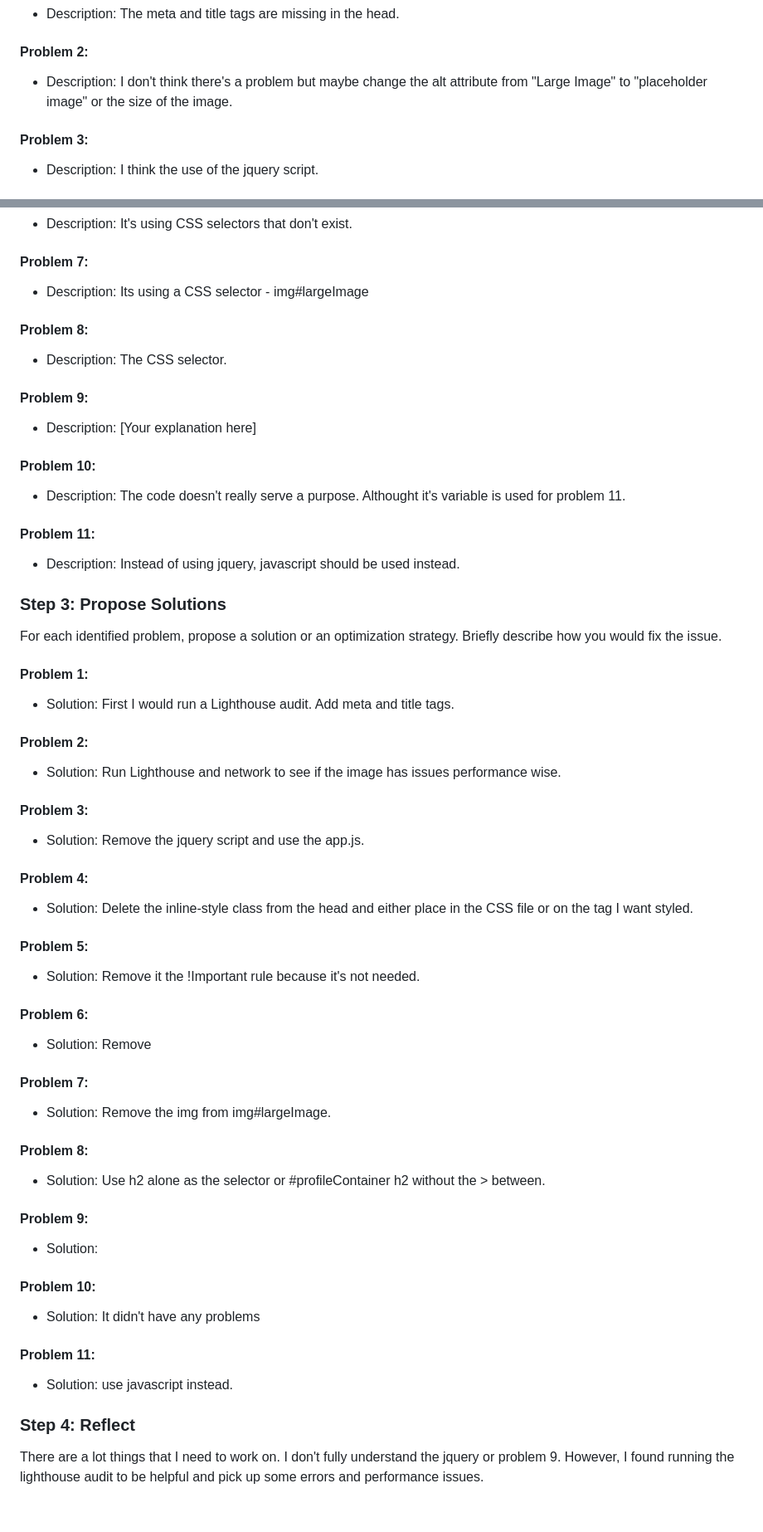
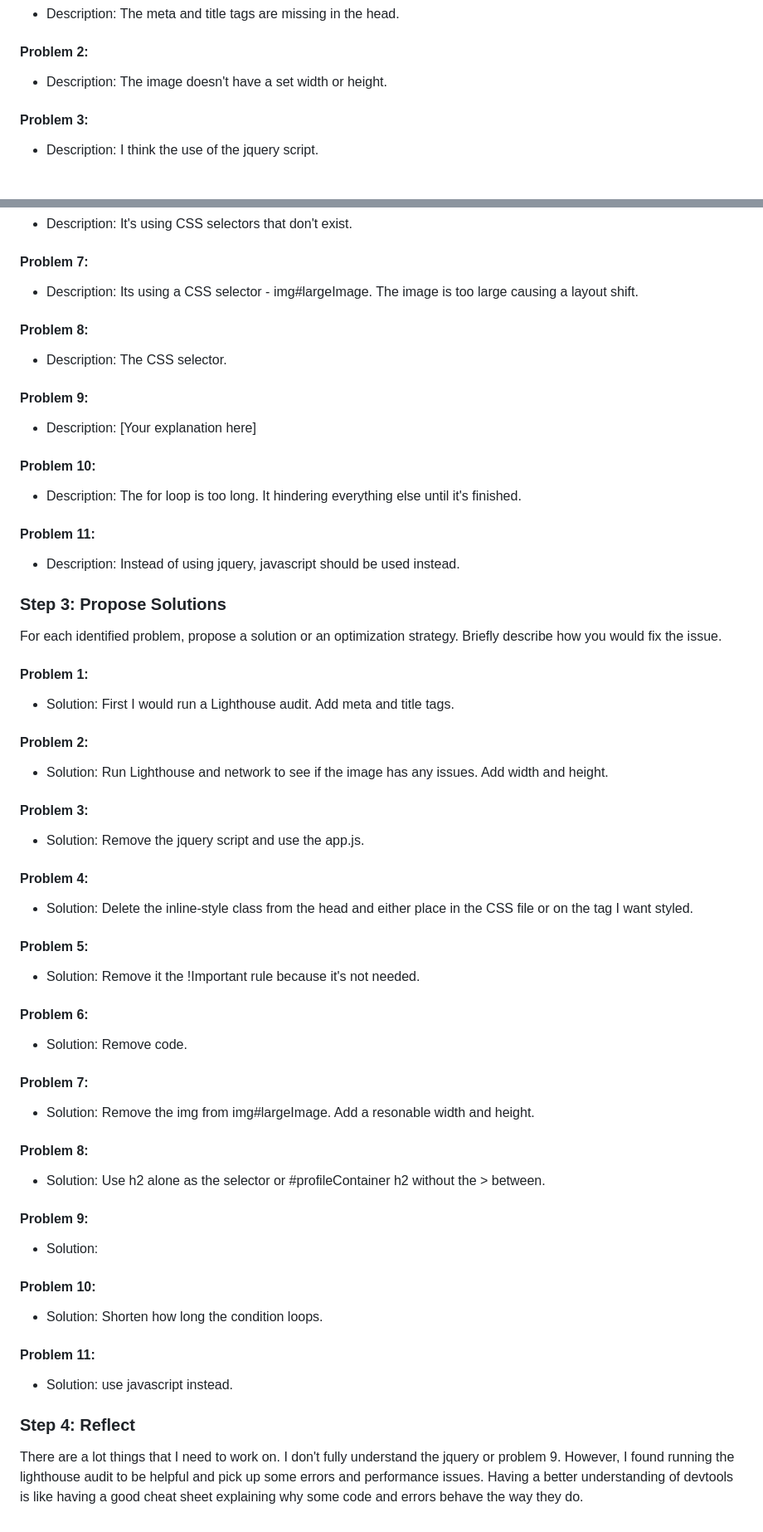
Before and after one commit to Laqwanda-Nettles/Devtools-debugging, a Markdown page: Day-5.md, 2 parts joined by grey strips. Shown at 83% size. Rendered like a GitHub page.

Commit message:
edited text

```diff
--- a/Day-5.md
+++ b/Day-5.md
@@ -22,7 +22,7 @@ In this README.md file, document each problem. Write a sentence for each problem
 
 #### Problem 2:
 
-- Description: I don't think there's a problem but maybe change the alt attribute from "Large Image" to "placeholder image" or the size of the image.
+- Description: The image doesn't have a set width or height.
 
 #### Problem 3:
 
@@ -42,7 +42,7 @@ In this README.md file, document each problem. Write a sentence for each problem
 
 #### Problem 7:
 
-- Description: Its using a CSS selector - img#largeImage
+- Description: Its using a CSS selector - img#largeImage. The image is too large causing a layout shift.
 
 #### Problem 8:
 
@@ -54,7 +54,7 @@ In this README.md file, document each problem. Write a sentence for each problem
 
 #### Problem 10:
 
-- Description: The code doesn't really serve a purpose. Althought it's variable is used for problem 11.
+- Description: The for loop is too long. It hindering everything else until it's finished.
 
 #### Problem 11:
 
@@ -70,7 +70,7 @@ For each identified problem, propose a solution or an optimization strategy. Bri
 
 #### Problem 2:
 
-- Solution: Run Lighthouse and network to see if the image has issues performance wise.
+- Solution: Run Lighthouse and network to see if the image has any issues. Add width and height.
 
 #### Problem 3:
 
@@ -86,11 +86,11 @@ For each identified problem, propose a solution or an optimization strategy. Bri
 
 #### Problem 6:
 
-- Solution: Remove
+- Solution: Remove code.
 
 #### Problem 7:
 
-- Solution: Remove the img from img#largeImage.
+- Solution: Remove the img from img#largeImage. Add a resonable width and height.
 
 #### Problem 8:
 
@@ -102,7 +102,7 @@ For each identified problem, propose a solution or an optimization strategy. Bri
 
 #### Problem 10:
 
-- Solution: It didn't have any problems
+- Solution: Shorten how long the condition loops.
 
 #### Problem 11:
 
@@ -110,4 +110,4 @@ For each identified problem, propose a solution or an optimization strategy. Bri
 
 ### Step 4: Reflect
 
-There are a lot things that I need to work on. I don't fully understand the jquery or problem 9. However, I found running the lighthouse audit to be helpful and pick up some errors and performance issues.
+There are a lot things that I need to work on. I don't fully understand the jquery or problem 9. However, I found running the lighthouse audit to be helpful and pick up some errors and performance issues. Having a better understanding of devtools is like having a good cheat sheet explaining why some code and errors behave the way they do.
```
